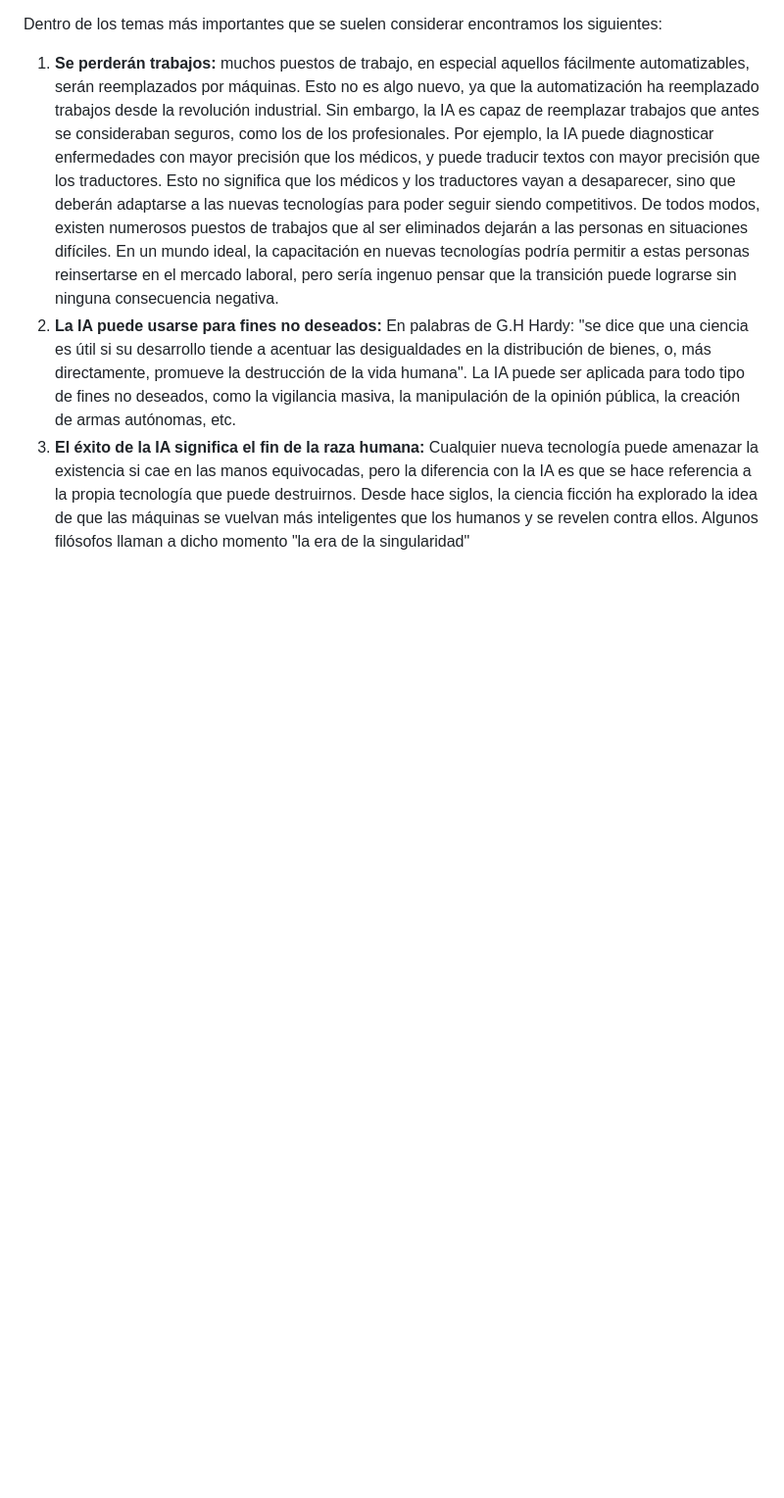
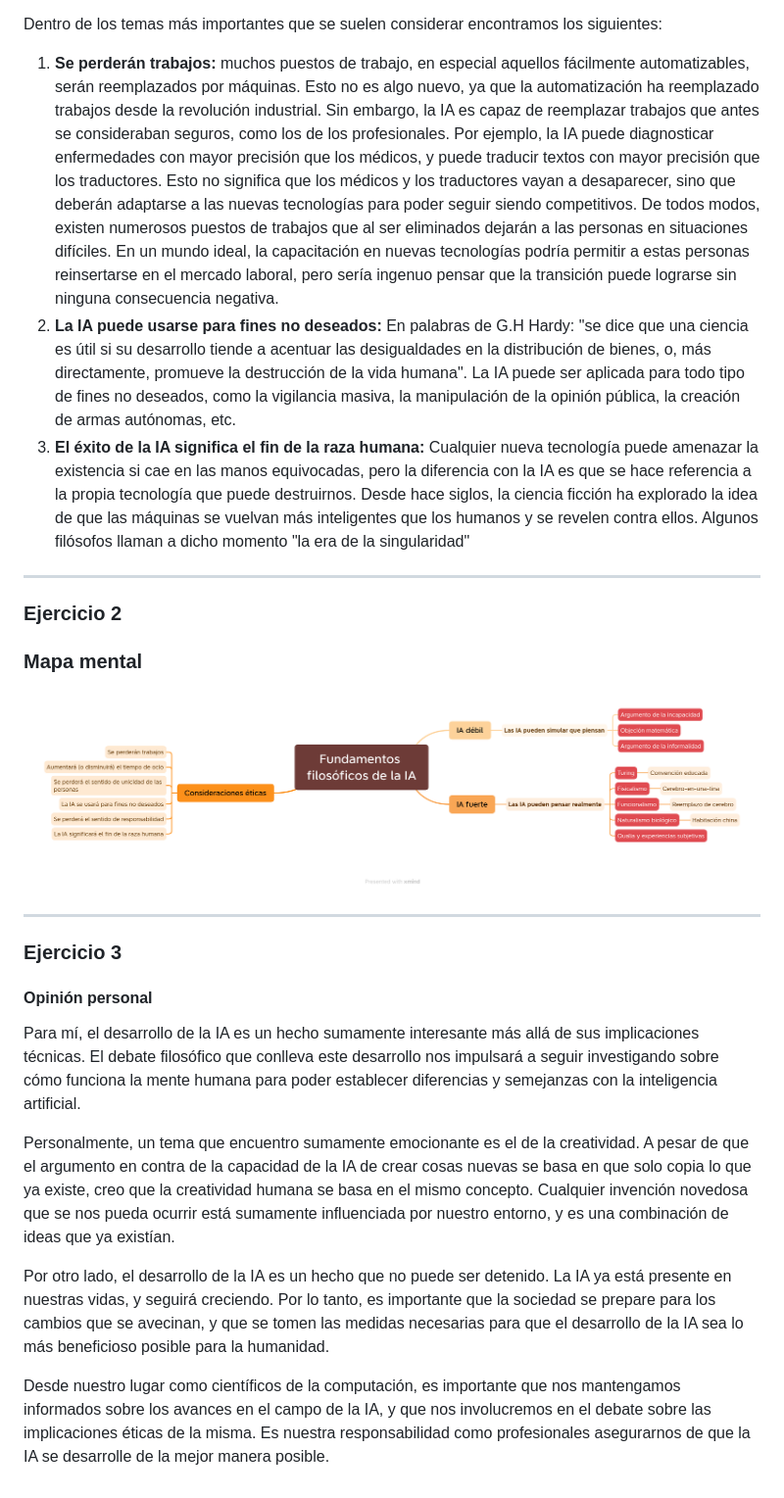
Before and after one commit to amag1/ia-uncuyo-2023, a Markdown page: tp1-fundamentos/tp1-fundamentos.md, the part around the change printed below. Shown: that part at 98% size. Rendered like a GitHub page; pictures changed too: tp1-fundamentos/mindmap.png (added); blank space fills up the shorter version.

Commit message:
Add personal opinion and mindmap

```diff
--- a/tp1-fundamentos/tp1-fundamentos.md
+++ b/tp1-fundamentos/tp1-fundamentos.md
@@ -68,3 +66,23 @@ Dentro de los temas más importantes que se suelen considerar encontramos los si
 2. **La IA puede usarse para fines no deseados:** En palabras de G.H Hardy: "se dice que una ciencia es útil si su desarrollo tiende a acentuar las desigualdades en la distribución de bienes, o, más directamente, promueve la destrucción de la vida humana". La IA puede ser aplicada para todo tipo de fines no deseados, como la vigilancia masiva, la manipulación de la opinión pública, la creación de armas autónomas, etc.
 3. **El éxito de la IA significa el fin de la raza humana:** Cualquier nueva tecnología puede amenazar la existencia si cae en las manos equivocadas, pero la diferencia con la IA es que se hace referencia a la propia tecnología que puede destruirnos.
    Desde hace siglos, la ciencia ficción ha explorado la idea de que las máquinas se vuelvan más inteligentes que los humanos y se revelen contra ellos. Algunos filósofos llaman a dicho momento "la era de la singularidad"
+
+---
+
+### Ejercicio 2
+
+### Mapa mental
+![Mapa mental](./mindmap.png)
+
+---
+
+### Ejercicio 3
+#### Opinión personal
+
+Para mí, el desarrollo de la IA es un hecho sumamente interesante más allá de sus implicaciones técnicas. El debate filosófico que conlleva este desarrollo nos impulsará a seguir investigando sobre cómo funciona la mente humana para poder establecer diferencias y semejanzas con la inteligencia artificial.
+
+Personalmente, un tema que encuentro sumamente emocionante es el de la creatividad. A pesar de que el argumento en contra de la capacidad de la IA de crear cosas nuevas se basa en que solo copia lo que ya existe, creo que la creatividad humana se basa en el mismo concepto. Cualquier invención novedosa que se nos pueda ocurrir está sumamente influenciada por nuestro entorno, y es una combinación de ideas que ya existían.
+
+Por otro lado, el desarrollo de la IA es un hecho que no puede ser detenido. La IA ya está presente en nuestras vidas, y seguirá creciendo. Por lo tanto, es importante que la sociedad se prepare para los cambios que se avecinan, y que se tomen las medidas necesarias para que el desarrollo de la IA sea lo más beneficioso posible para la humanidad.
+
+Desde nuestro lugar como científicos de la computación, es importante que nos mantengamos informados sobre los avances en el campo de la IA, y que nos involucremos en el debate sobre las implicaciones éticas de la misma. Es nuestra responsabilidad como profesionales asegurarnos de que la IA se desarrolle de la mejor manera posible.
```
Also changed, not shown: other parts of tp1-fundamentos/tp1-fundamentos.md (+1 -3 lines).
